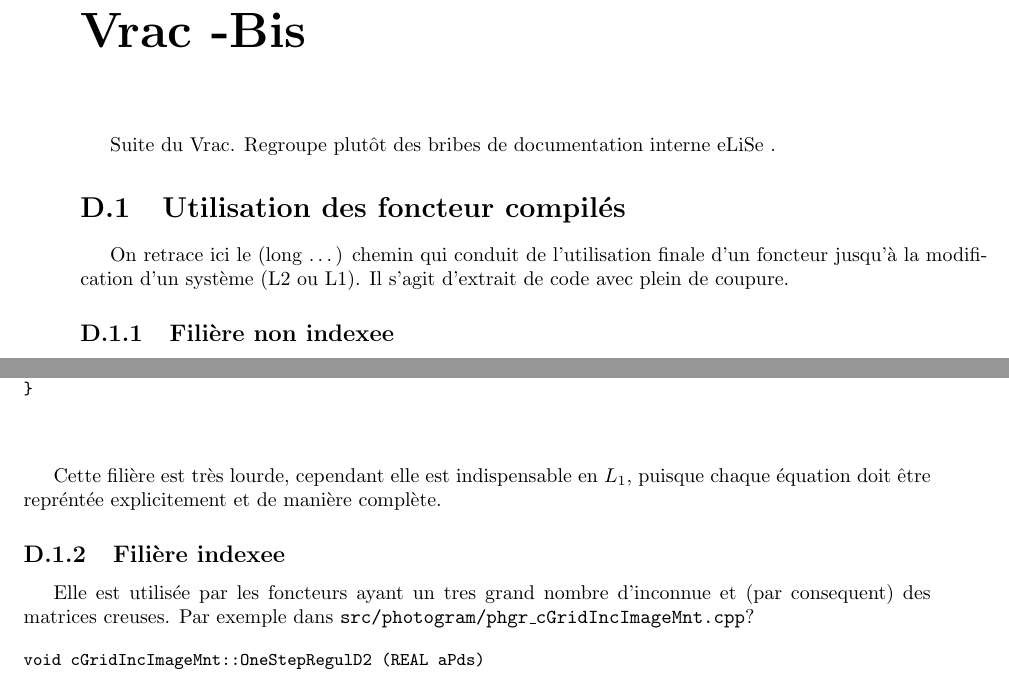
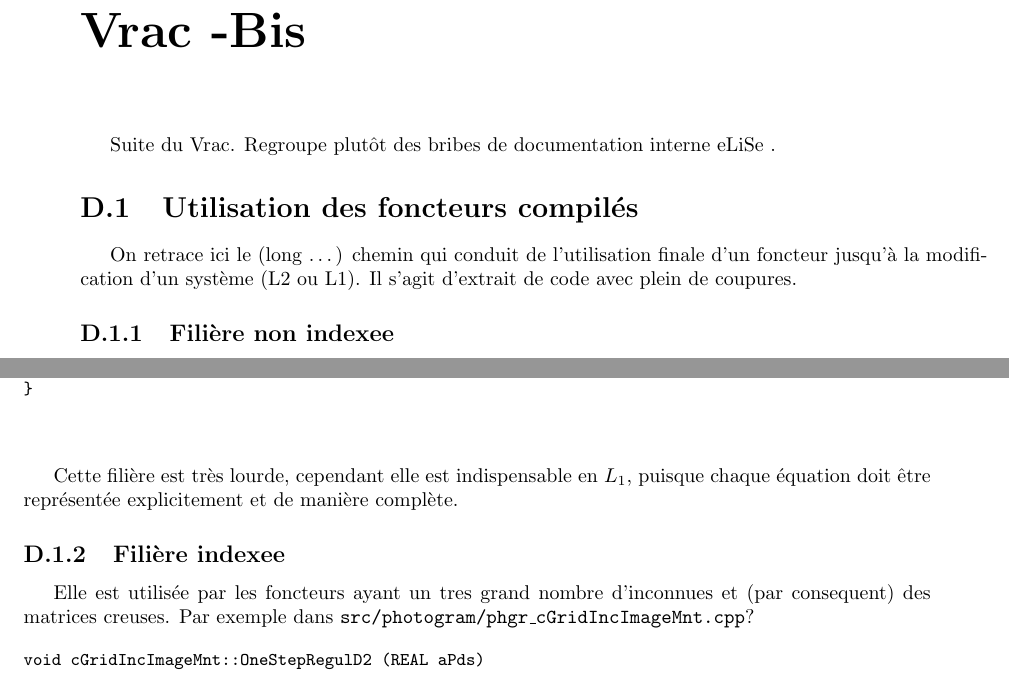
Before and after one commit to gmaillet/DocMicMac, a LaTeX thesis (Documentation/DocMicMac.tex, which reads Documentation/Annexes/Vrac3.tex): two parts of pages 337 and 338 of 349, joined at a grey line, cut so that both start at the same text. Compiled offline with pdfLaTeX.

Commit message:
Corrections texte

```diff
--- a/Documentation/Annexes/Vrac3.tex
+++ b/Documentation/Annexes/Vrac3.tex
@@ -7,11 +7,11 @@ eLiSe .
 %-------------------------------------------------------------------
 %-------------------------------------------------------------------
 
-\section{Utilisation des foncteur compil\'es}
+\section{Utilisation des foncteurs compil\'es}
 
 On retrace ici le (long \dots) chemin qui conduit de l'utilisation
 finale d'un foncteur jusqu'\`a la modification d'un syst\`eme (L2 ou L1).
-Il s'agit d'extrait de code avec plein de coupure.
+Il s'agit d'extrait de code avec plein de coupures.
 
 \subsection {Fili\`ere non indexee}
 
@@ -83,12 +83,12 @@ void SystLinSurResolu::V_GSSR_AddNewEquation(REAL aPds,REAL * aCoeff,REAL aB)
 
 
 Cette fili\`ere est tr\`es lourde, cependant elle est indispensable en $L_1$, puisque
-chaque \'equation doit \^etre repr\'ent\'ee explicitement et de mani\`ere compl\`ete.
+chaque \'equation doit \^etre repr\'esent\'ee explicitement et de mani\`ere compl\`ete.
 
 
 \subsection {Fili\`ere indexee}
 
-Elle est utilisée par les foncteurs ayant un tres grand nombre d'inconnue
+Elle est utilisée par les foncteurs ayant un tres grand nombre d'inconnues
 et (par consequent) des matrices creuses. Par exemple dans
 {\tt src/photogram/phgr\_cGridIncImageMnt.cpp}?
 
```
Also changed, not shown: Documentation/Vrac3.tex (+1 -1 lines). Lines whose indentation alone changed are shown as unchanged.
